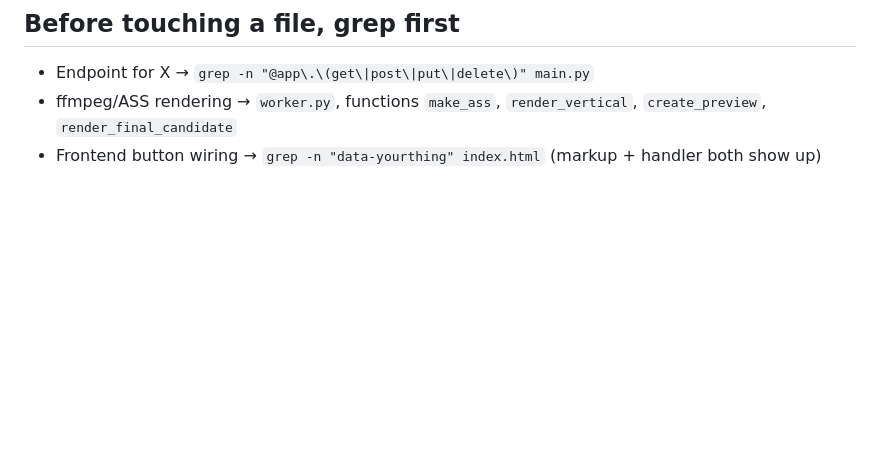
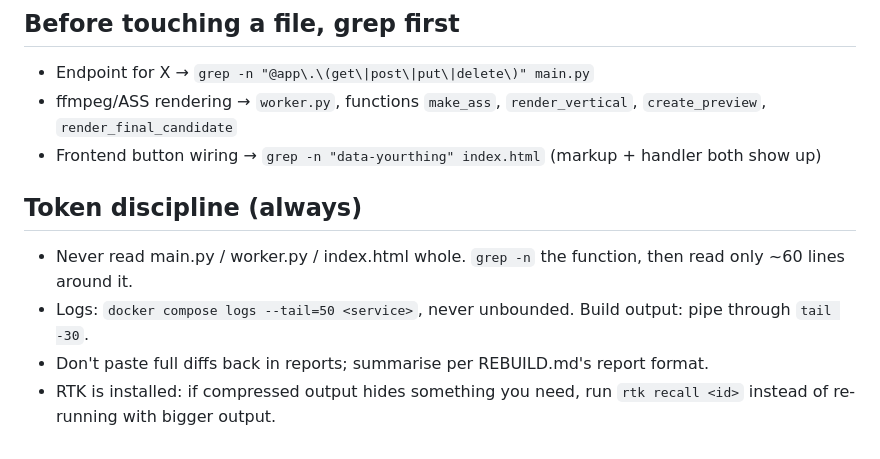
Before and after one commit to fajarputra5717-bot/clipflow, a Markdown page: CLAUDE.md, the part around the change. Drawn GitHub-style; blank space fills up the shorter version.

Commit message:
docs: token discipline rules

```diff
--- a/CLAUDE.md
+++ b/CLAUDE.md
@@ -186,3 +186,9 @@ is env-only, never a setting.
   `render_vertical`, `create_preview`, `render_final_candidate`
 - Frontend button wiring → `grep -n "data-yourthing" index.html`
   (markup + handler both show up)
+
+## Token discipline (always)
+- Never read main.py / worker.py / index.html whole. `grep -n` the function, then read only ~60 lines around it.
+- Logs: `docker compose logs --tail=50 <service>`, never unbounded. Build output: pipe through `tail -30`.
+- Don't paste full diffs back in reports; summarise per REBUILD.md's report format.
+- RTK is installed: if compressed output hides something you need, run `rtk recall <id>` instead of re-running with bigger output.
```
